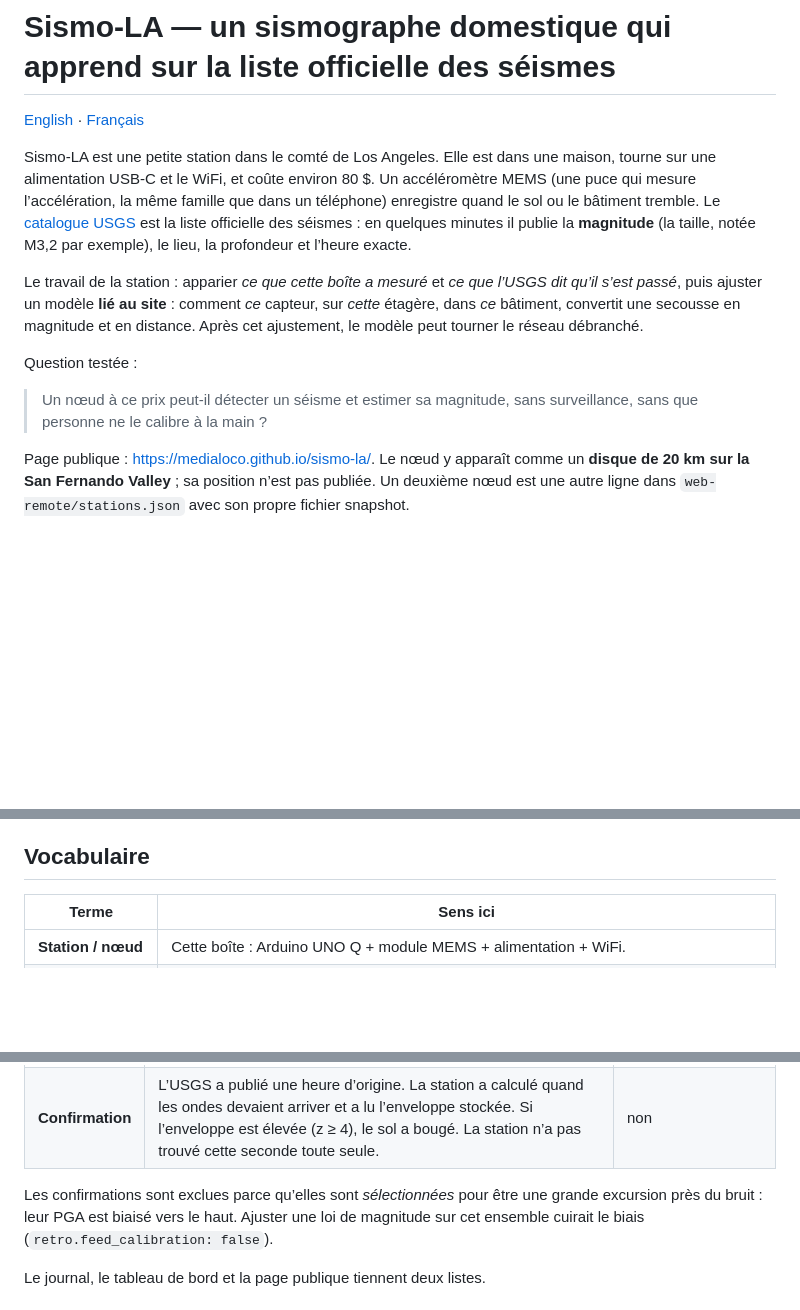
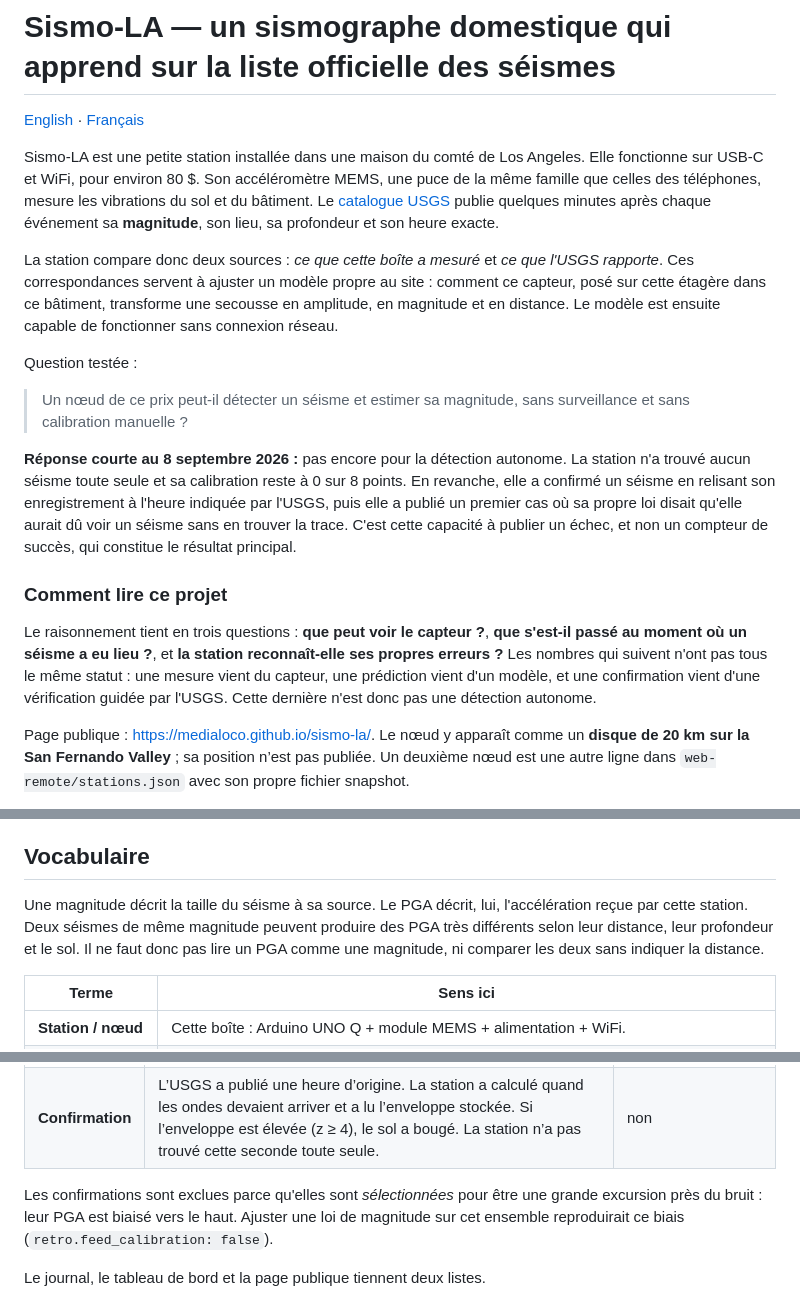
Before and after one commit to Medialoco/sismo-la, a Markdown page: README.fr.md, 3 parts joined by grey strips. Rendered like a GitHub page; blank space fills up the shorter version.

Commit message:
Clarify README explanations

```diff
--- a/README.fr.md
+++ b/README.fr.md
@@ -2,24 +2,40 @@
 
 [English](README.md) · [Français](README.fr.md)
 
-Sismo-LA est une petite station dans le comté de Los Angeles. Elle est dans une
-maison, tourne sur une alimentation USB-C et le WiFi, et coûte environ 80 $. Un
-accéléromètre MEMS (une puce qui mesure l’accélération, la même famille que
-dans un téléphone) enregistre quand le sol ou le bâtiment tremble. Le
-[catalogue USGS](https://earthquake.usgs.gov/) est la liste officielle des
-séismes : en quelques minutes il publie la **magnitude** (la taille, notée M3,2
-par exemple), le lieu, la profondeur et l’heure exacte.
+Sismo-LA est une petite station installée dans une maison du comté de Los
+Angeles. Elle fonctionne sur USB-C et WiFi, pour environ 80 $. Son
+accéléromètre MEMS, une puce de la même famille que celles des téléphones,
+mesure les vibrations du sol et du bâtiment. Le [catalogue USGS](https://earthquake.usgs.gov/)
+publie quelques minutes après chaque événement sa **magnitude**, son lieu, sa
+profondeur et son heure exacte.
 
-Le travail de la station : apparier *ce que cette boîte a mesuré* et *ce que
-l’USGS dit qu’il s’est passé*, puis ajuster un modèle **lié au site** : comment
-*ce* capteur, sur *cette* étagère, dans *ce* bâtiment, convertit une secousse
-en magnitude et en distance. Après cet ajustement, le modèle peut tourner le
-réseau débranché.
+La station compare donc deux sources : *ce que cette boîte a mesuré* et *ce que
+l'USGS rapporte*. Ces correspondances servent à ajuster un modèle propre au
+site : comment ce capteur, posé sur cette étagère dans ce bâtiment, transforme
+une secousse en amplitude, en magnitude et en distance. Le modèle est ensuite
+capable de fonctionner sans connexion réseau.
 
 Question testée :
 
-> Un nœud à ce prix peut-il détecter un séisme et estimer sa magnitude, sans
-> surveillance, sans que personne ne le calibre à la main ?
+> Un nœud de ce prix peut-il détecter un séisme et estimer sa magnitude, sans
+> surveillance et sans calibration manuelle ?
+
+**Réponse courte au 8 septembre 2026 :** pas encore pour la détection autonome.
+La station n'a trouvé aucun séisme toute seule et sa calibration reste à 0 sur
+8 points. En revanche, elle a confirmé un séisme en relisant son enregistrement
+à l'heure indiquée par l'USGS, puis elle a publié un premier cas où sa propre
+loi disait qu'elle aurait dû voir un séisme sans en trouver la trace. C'est cette
+capacité à publier un échec, et non un compteur de succès, qui constitue le
+résultat principal.
+
+### Comment lire ce projet
+
+Le raisonnement tient en trois questions : **que peut voir le capteur ?**,
+**que s'est-il passé au moment où un séisme a eu lieu ?**, et **la station
+reconnaît-elle ses propres erreurs ?** Les nombres qui suivent n'ont pas tous le
+même statut : une mesure vient du capteur, une prédiction vient d'un modèle, et
+une confirmation vient d'une vérification guidée par l'USGS. Cette dernière
+n'est donc pas une détection autonome.
 
 Page publique : <https://medialoco.github.io/sismo-la/>. Le nœud y apparaît comme
 un **disque de 20 km sur la San Fernando Valley** ; sa position n’est pas
@@ -46,6 +62,12 @@ placeholder du centre de Los Angeles ; ce tableau de bord reste sur le réseau
 local et affiche la position réelle.*
 
 ## Vocabulaire
+
+Une magnitude décrit la taille du séisme à sa source. Le PGA décrit, lui,
+l'accélération reçue par cette station. Deux séismes de même magnitude peuvent
+produire des PGA très différents selon leur distance, leur profondeur et le sol.
+Il ne faut donc pas lire un PGA comme une magnitude, ni comparer les deux sans
+indiquer la distance.
 
 | Terme | Sens ici |
 |---|---|
@@ -86,9 +108,9 @@ La station regarde donc le sol de deux façons, comptées à part.
 | **Détection** | Le STA/LTA aveugle a tiré tout seul. Si l’USGS a ensuite un séisme à cette seconde, le couple (PGA, M et distance catalogue) est un exemple de calibration. | oui |
 | **Confirmation** | L’USGS a publié une heure d’origine. La station a calculé quand les ondes devaient arriver et a lu l’enveloppe stockée. Si l’enveloppe est élevée (z ≥ 4), le sol a bougé. La station n’a pas trouvé cette seconde toute seule. | non |
 
-Les confirmations sont exclues parce qu’elles sont *sélectionnées* pour être une
+Les confirmations sont exclues parce qu'elles sont *sélectionnées* pour être une
 grande excursion près du bruit : leur PGA est biaisé vers le haut. Ajuster une
-loi de magnitude sur cet ensemble cuirait le biais
+loi de magnitude sur cet ensemble reproduirait ce biais
 (`retro.feed_calibration: false`).
 
 Le journal, le tableau de bord et la page publique tiennent deux listes.
```
Also changed, not shown: other parts of README.fr.md (+3 -3 lines), README.md (+35 -14 lines).
